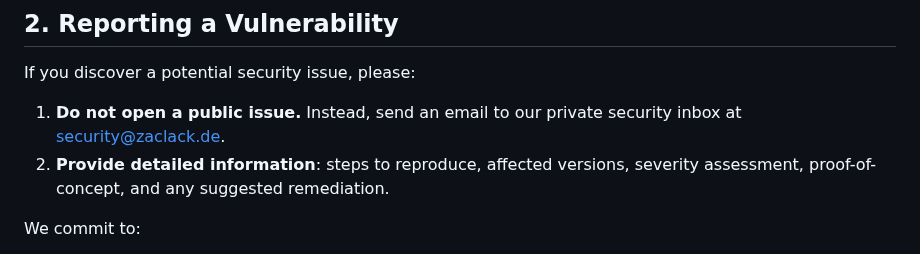
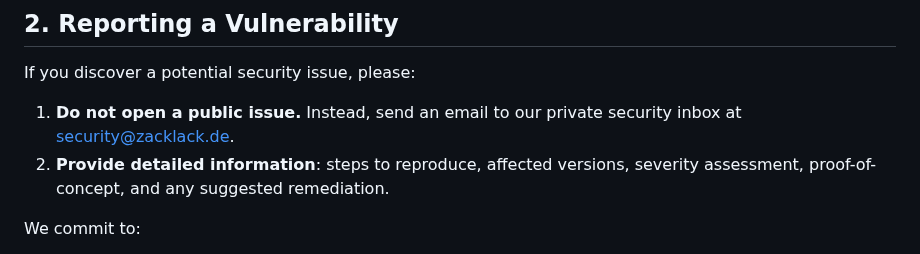
Before and after one commit to Zzackllack/School-Dashboard, a Markdown page: SECURITY.md, the part around the change. Drawn GitHub-style.

```diff
--- a/SECURITY.md
+++ b/SECURITY.md
@@ -10,7 +10,7 @@ This policy applies to all code, infrastructure-as-code, configuration files, an
 
 If you discover a potential security issue, please:
 
-1. **Do not open a public issue.** Instead, send an email to our private security inbox at [security@zaclack.de](mailto:security@zaclack.de).
+1. **Do not open a public issue.** Instead, send an email to our private security inbox at [security@zacklack.de](mailto:security@zaclack.de).
 2. **Provide detailed information**: steps to reproduce, affected versions, severity assessment, proof-of-concept, and any suggested remediation.
 
 We commit to:
```
